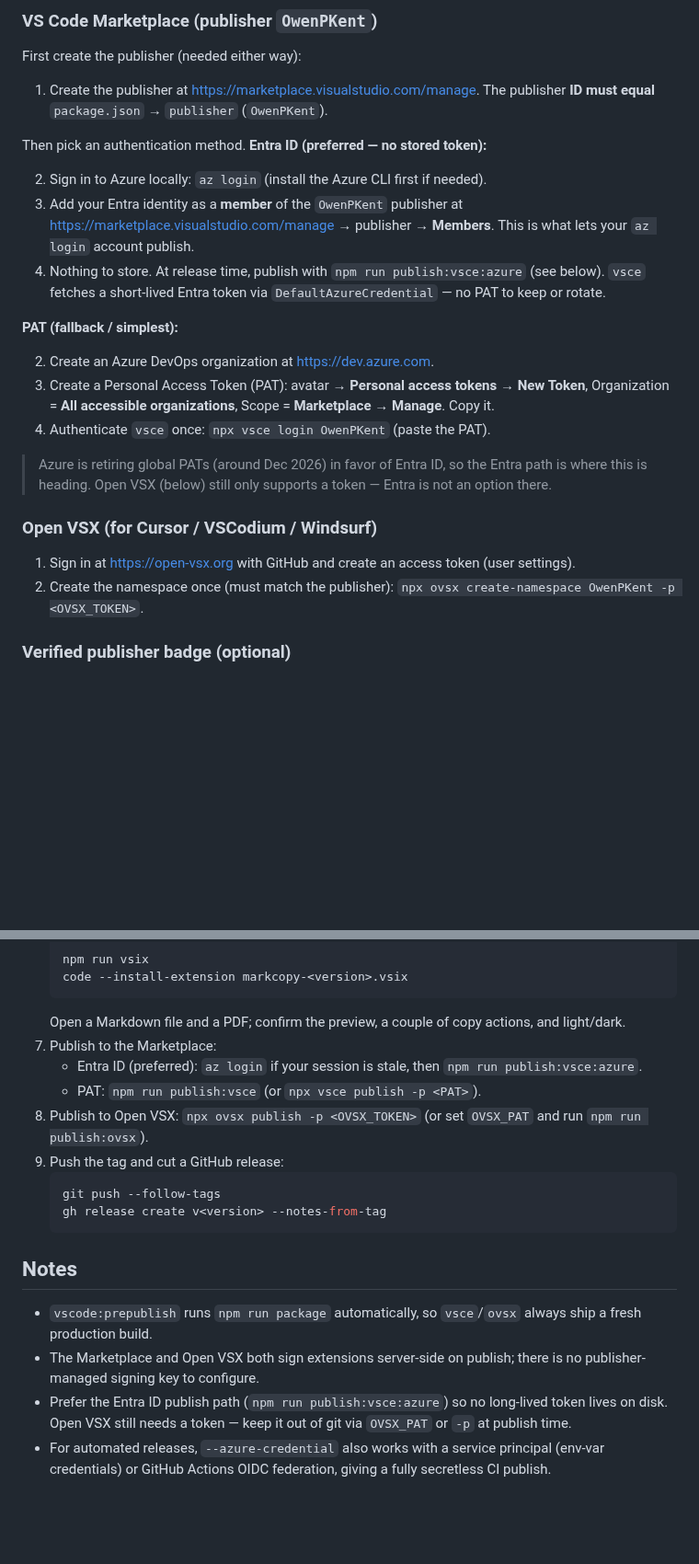
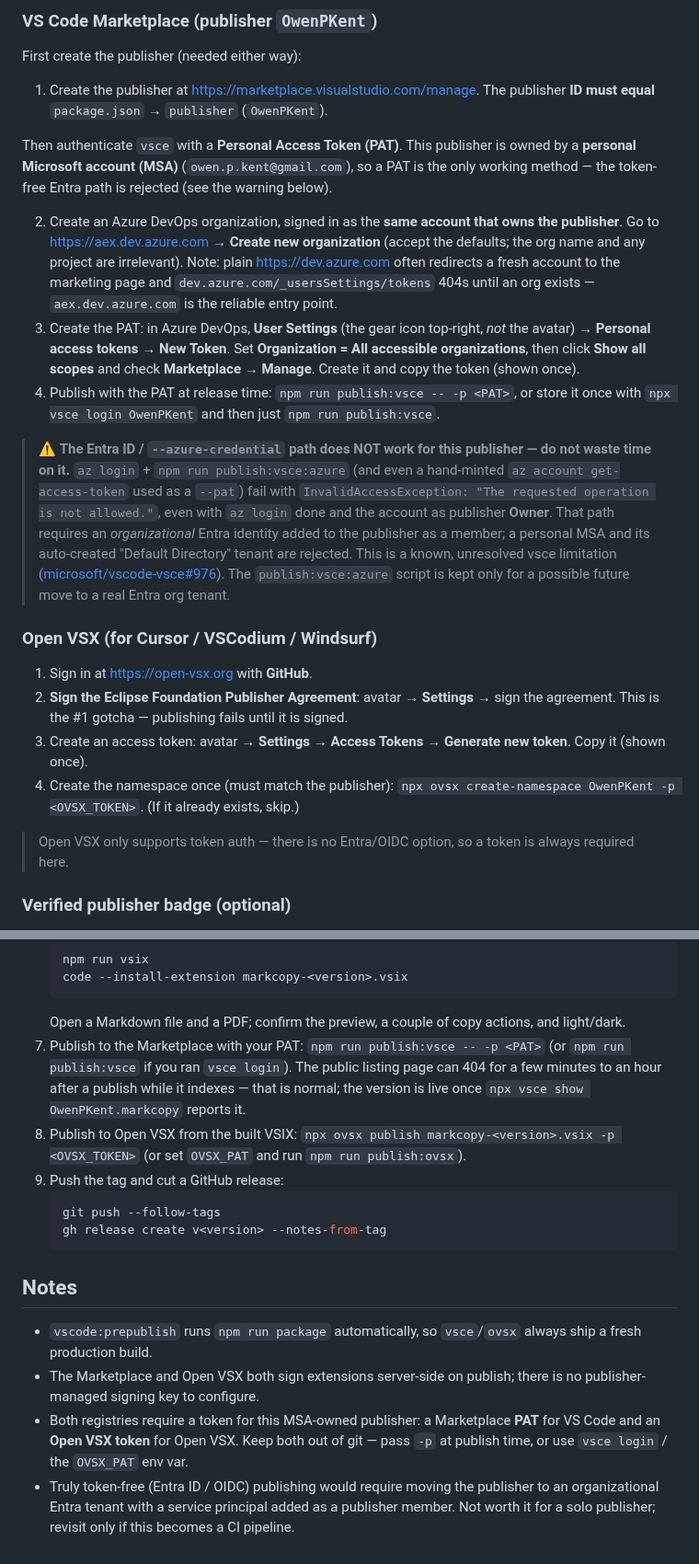
Before and after one commit to owenpkent/markcopy, a Markdown page: RELEASING.md, 2 parts joined by grey strips. Shown at 92% size. Rendered like a GitHub page; blank space fills up the shorter version.

Commit message:
docs: correct publishing guide — MSA publisher needs a PAT (Entra fails), add Open VSX agreement + namespace steps

````diff
--- a/RELEASING.md
+++ b/RELEASING.md
@@ -10,24 +10,22 @@ First create the publisher (needed either way):
 
 1. Create the publisher at <https://marketplace.visualstudio.com/manage>. The publisher **ID must equal** `package.json` → `publisher` (`OwenPKent`).
 
-Then pick an authentication method. **Entra ID (preferred — no stored token):**
+Then authenticate `vsce` with a **Personal Access Token (PAT)**. This publisher is owned by a **personal Microsoft account (MSA)** (`owen.p.kent@gmail.com`), so a PAT is the only working method — the token-free Entra path is rejected (see the warning below).
 
-2. Sign in to Azure locally: `az login` (install the Azure CLI first if needed).
-3. Add your Entra identity as a **member** of the `OwenPKent` publisher at <https://marketplace.visualstudio.com/manage> → publisher → **Members**. This is what lets your `az login` account publish.
-4. Nothing to store. At release time, publish with `npm run publish:vsce:azure` (see below). `vsce` fetches a short-lived Entra token via `DefaultAzureCredential` — no PAT to keep or rotate.
+2. Create an Azure DevOps organization, signed in as the **same account that owns the publisher**. Go to <https://aex.dev.azure.com> → **Create new organization** (accept the defaults; the org name and any project are irrelevant). Note: plain <https://dev.azure.com> often redirects a fresh account to the marketing page and `dev.azure.com/_usersSettings/tokens` 404s until an org exists — `aex.dev.azure.com` is the reliable entry point.
+3. Create the PAT: in Azure DevOps, **User Settings** (the gear icon top-right, _not_ the avatar) → **Personal access tokens** → **New Token**. Set **Organization = All accessible organizations**, then click **Show all scopes** and check **Marketplace → Manage**. Create it and copy the token (shown once).
+4. Publish with the PAT at release time: `npm run publish:vsce -- -p <PAT>`, or store it once with `npx vsce login OwenPKent` and then just `npm run publish:vsce`.
 
-**PAT (fallback / simplest):**
-
-2. Create an Azure DevOps organization at <https://dev.azure.com>.
-3. Create a Personal Access Token (PAT): avatar → **Personal access tokens** → **New Token**, Organization = **All accessible organizations**, Scope = **Marketplace → Manage**. Copy it.
-4. Authenticate `vsce` once: `npx vsce login OwenPKent` (paste the PAT).
-
-> Azure is retiring global PATs (around Dec 2026) in favor of Entra ID, so the Entra path is where this is heading. Open VSX (below) still only supports a token — Entra is not an option there.
+> ⚠️ **The Entra ID / `--azure-credential` path does NOT work for this publisher — do not waste time on it.** `az login` + `npm run publish:vsce:azure` (and even a hand-minted `az account get-access-token` used as a `--pat`) fail with `InvalidAccessException: "The requested operation is not allowed."`, even with `az login` done and the account as publisher **Owner**. That path requires an _organizational_ Entra identity added to the publisher as a member; a personal MSA and its auto-created "Default Directory" tenant are rejected. This is a known, unresolved vsce limitation ([microsoft/vscode-vsce#976](https://github.com/microsoft/vscode-vsce/issues/976)). The `publish:vsce:azure` script is kept only for a possible future move to a real Entra org tenant.
 
 ### Open VSX (for Cursor / VSCodium / Windsurf)
 
-1. Sign in at <https://open-vsx.org> with GitHub and create an access token (user settings).
-2. Create the namespace once (must match the publisher): `npx ovsx create-namespace OwenPKent -p <OVSX_TOKEN>`.
+1. Sign in at <https://open-vsx.org> with **GitHub**.
+2. **Sign the Eclipse Foundation Publisher Agreement**: avatar → **Settings** → sign the agreement. This is the #1 gotcha — publishing fails until it is signed.
+3. Create an access token: avatar → **Settings** → **Access Tokens** → **Generate new token**. Copy it (shown once).
+4. Create the namespace once (must match the publisher): `npx ovsx create-namespace OwenPKent -p <OVSX_TOKEN>`. (If it already exists, skip.)
+
+> Open VSX only supports token auth — there is no Entra/OIDC option, so a token is always required here.
 
 ### Verified publisher badge (optional)
 
@@ -46,10 +44,8 @@ On <https://marketplace.visualstudio.com/manage>, open the publisher and start *
    code --install-extension markcopy-<version>.vsix
    ```
    Open a Markdown file and a PDF; confirm the preview, a couple of copy actions, and light/dark.
-7. Publish to the Marketplace:
-   - Entra ID (preferred): `az login` if your session is stale, then `npm run publish:vsce:azure`.
-   - PAT: `npm run publish:vsce` (or `npx vsce publish -p <PAT>`).
-8. Publish to Open VSX: `npx ovsx publish -p <OVSX_TOKEN>` (or set `OVSX_PAT` and run `npm run publish:ovsx`).
+7. Publish to the Marketplace with your PAT: `npm run publish:vsce -- -p <PAT>` (or `npm run publish:vsce` if you ran `vsce login`). The public listing page can 404 for a few minutes to an hour after a publish while it indexes — that is normal; the version is live once `npx vsce show OwenPKent.markcopy` reports it.
+8. Publish to Open VSX from the built VSIX: `npx ovsx publish markcopy-<version>.vsix -p <OVSX_TOKEN>` (or set `OVSX_PAT` and run `npm run publish:ovsx`).
 9. Push the tag and cut a GitHub release:
    ```bash
    git push --follow-tags
@@ -60,5 +56,5 @@ On <https://marketplace.visualstudio.com/manage>, open the publisher and start *
 
 - `vscode:prepublish` runs `npm run package` automatically, so `vsce`/`ovsx` always ship a fresh production build.
 - The Marketplace and Open VSX both sign extensions server-side on publish; there is no publisher-managed signing key to configure.
-- Prefer the Entra ID publish path (`npm run publish:vsce:azure`) so no long-lived token lives on disk. Open VSX still needs a token — keep it out of git via `OVSX_PAT` or `-p` at publish time.
-- For automated releases, `--azure-credential` also works with a service principal (env-var credentials) or GitHub Actions OIDC federation, giving a fully secretless CI publish.
+- Both registries require a token for this MSA-owned publisher: a Marketplace **PAT** for VS Code and an **Open VSX token** for Open VSX. Keep both out of git — pass `-p` at publish time, or use `vsce login` / the `OVSX_PAT` env var.
+- Truly token-free (Entra ID / OIDC) publishing would require moving the publisher to an organizational Entra tenant with a service principal added as a publisher member. Not worth it for a solo publisher; revisit only if this becomes a CI pipeline.
````
